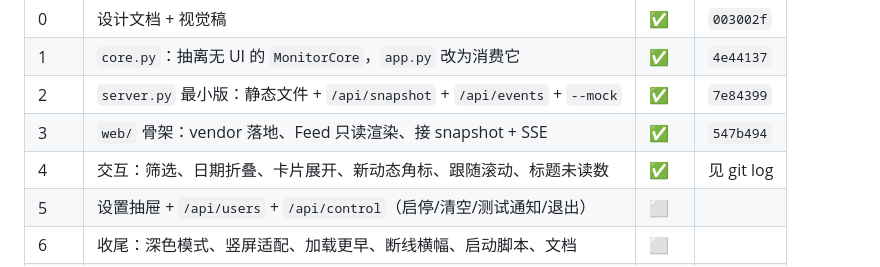
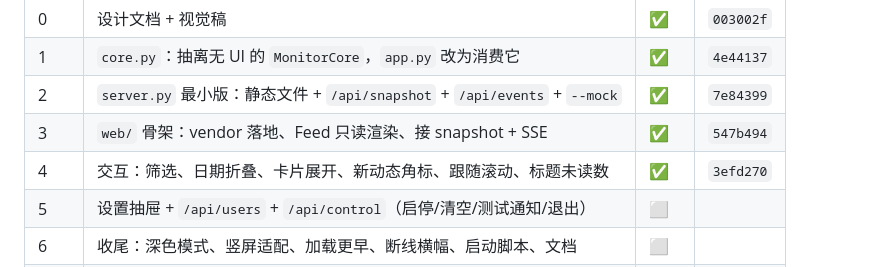
Before and after one commit to Havadking/diting, a Markdown page: docs/web-design.md, the part around the change. Rendered like a GitHub page.

Commit message:
docs: 进度表勾掉阶段 4
Co-Authored-By: Claude Opus 5 <noreply@anthropic.com>

```diff
--- a/docs/web-design.md
+++ b/docs/web-design.md
@@ -230,7 +230,7 @@ App
 | 1 | `core.py`：抽离无 UI 的 `MonitorCore`，`app.py` 改为消费它 | ✅ | `4e44137` |
 | 2 | `server.py` 最小版：静态文件 + `/api/snapshot` + `/api/events` + `--mock` | ✅ | `7e84399` |
 | 3 | `web/` 骨架：vendor 落地、Feed 只读渲染、接 snapshot + SSE | ✅ | `547b494` |
-| 4 | 交互：筛选、日期折叠、卡片展开、新动态角标、跟随滚动、标题未读数 | ✅ | 见 git log |
+| 4 | 交互：筛选、日期折叠、卡片展开、新动态角标、跟随滚动、标题未读数 | ✅ | `3efd270` |
 | 5 | 设置抽屉 + `/api/users` + `/api/control`（启停/清空/测试通知/退出） | ⬜ | |
 | 6 | 收尾：深色模式、竖屏适配、加载更早、断线横幅、启动脚本、文档 | ⬜ | |
 | 7 | 稳定运行 ≥ 1 周后删 `app.py` | ⬜ | |
```
